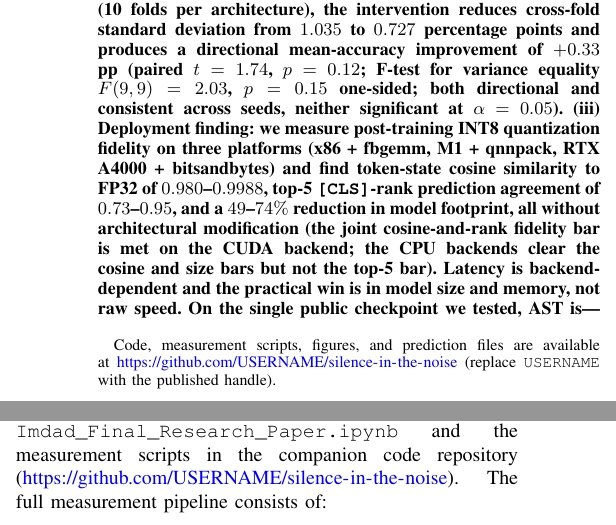
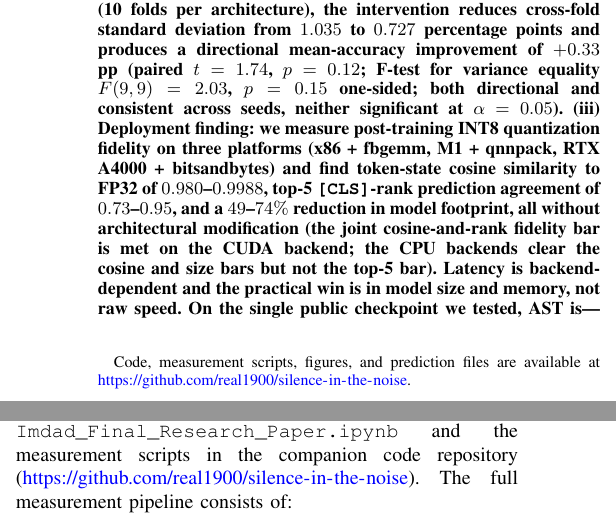
Before and after one commit to real1900/silence-in-the-noise, a LaTeX paper (Imdad_Final_Research_Paper.tex): two parts of the columns of pages 1 and 13 of 15, joined at a grey line, cut so that both start at the same text. Compiled offline with pdfLaTeX.

Commit message:
Resolve repo URL placeholder to github.com/real1900/silence-in-the-noise
Replace USERNAME placeholder with the published handle in the paper title
footnote and Reproducibility section, and drop the now-obsolete setup note
from the README.

```diff
--- a/Imdad_Final_Research_Paper.tex
+++ b/Imdad_Final_Research_Paper.tex
@@ -34,7 +34,7 @@
 \textit{Johns Hopkins University}\\
 Baltimore, MD, USA \\
 suleman361@gmail.com}
-\thanks{Code, measurement scripts, figures, and prediction files are available at \url{https://github.com/USERNAME/silence-in-the-noise} (replace \texttt{USERNAME} with the published handle).}
+\thanks{Code, measurement scripts, figures, and prediction files are available at \url{https://github.com/real1900/silence-in-the-noise}.}
 }
 
 \maketitle
@@ -490,7 +490,7 @@ The author thanks the Johns Hopkins Whiting School of Engineering for providing
 
 \section*{Reproducibility}
 
-All experiments in this paper are fully reproducible from the companion notebook \texttt{Imdad\_Final\_Research\_Paper.ipynb} and the measurement scripts in the companion code repository (\url{https://github.com/USERNAME/silence-in-the-noise}). The full measurement pipeline consists of:
+All experiments in this paper are fully reproducible from the companion notebook \texttt{Imdad\_Final\_Research\_Paper.ipynb} and the measurement scripts in the companion code repository (\url{https://github.com/real1900/silence-in-the-noise}). The full measurement pipeline consists of:
 
 \begin{itemize}[leftmargin=2.2em]
     \item \texttt{measure\_real\_results.py} -- the diagnostic sweep over $n \in \{0, 2, 4, 8, 16\}$ on the pretrained AST (Section~\ref{sec:results-diag}, Table~\ref{tab:diagnostic});
```
Also changed, not shown: README.md.
